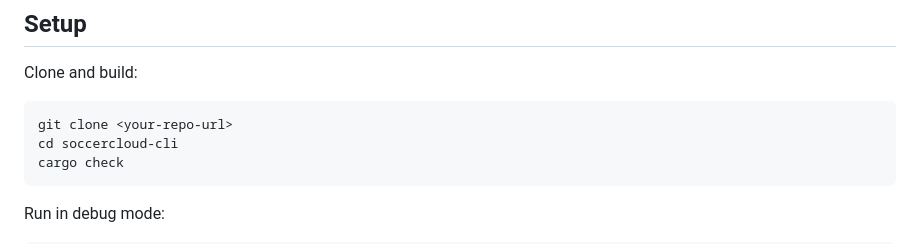
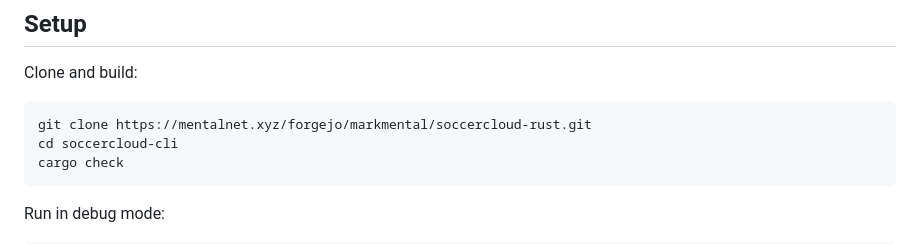
Before and after one commit to MARKMENTAL/soccercloud-rust, a Markdown page: README.md, the part around one of its changes. Drawn GitHub-style.

Commit message:
touch up README for public 0.1 release

````diff
--- a/README.md
+++ b/README.md
@@ -29,7 +33,7 @@ curl --proto '=https' --tlsv1.2 -sSf https://sh.rustup.rs | sh
 Clone and build:
 
 ```bash
-git clone <your-repo-url>
+git clone https://mentalnet.xyz/forgejo/markmental/soccercloud-rust.git
 cd soccercloud-cli
 cargo check
 ```
````
Also changed, not shown: other parts of README.md (+4 -0 lines).
